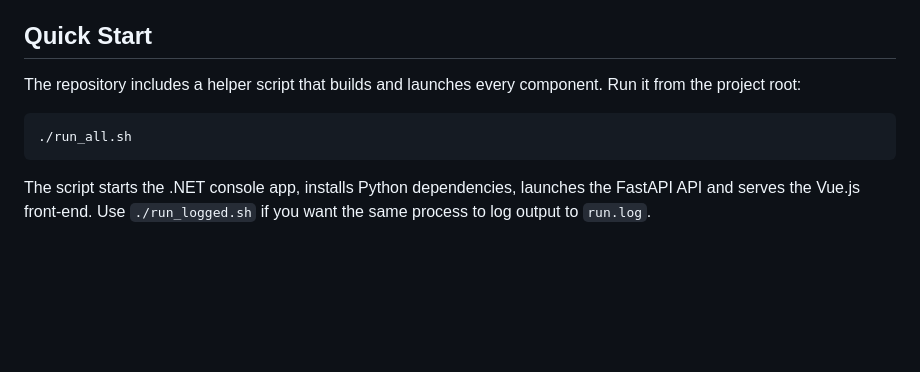
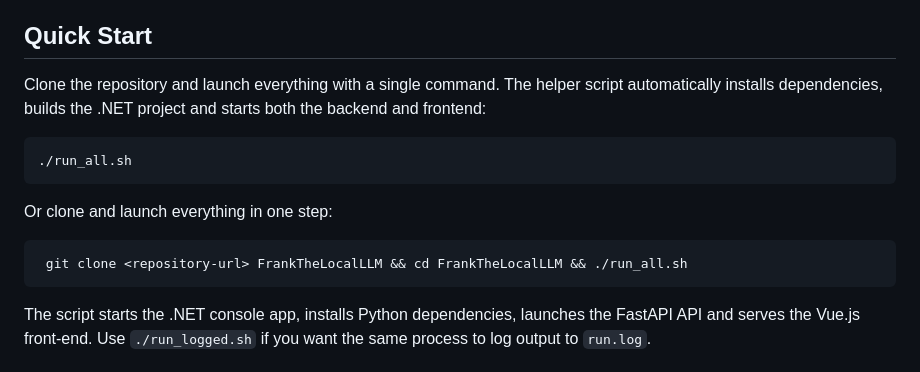
Before and after one commit to MrMoneyDeveloper/FrankTheLocalLLM, a Markdown page: README.md, the part around the change. GitHub-like rendering; blank space fills up the shorter version.

Commit message:
docs: clarify single-command setup

````diff
--- a/README.md
+++ b/README.md
@@ -4,10 +4,16 @@ This repository contains a minimal front‑end built with Vue.js and Tailwind CS
 
 ## Quick Start
 
-The repository includes a helper script that builds and launches every component. Run it from the project root:
+Clone the repository and launch everything with a single command. The helper
+script automatically installs dependencies, builds the .NET project and starts
+both the backend and frontend:
 
 ```bash
 ./run_all.sh
+```
+Or clone and launch everything in one step:
+```bash
+ git clone <repository-url> FrankTheLocalLLM && cd FrankTheLocalLLM && ./run_all.sh
 ```
 
 The script starts the .NET console app, installs Python dependencies, launches the FastAPI API and serves the Vue.js front-end.
````
